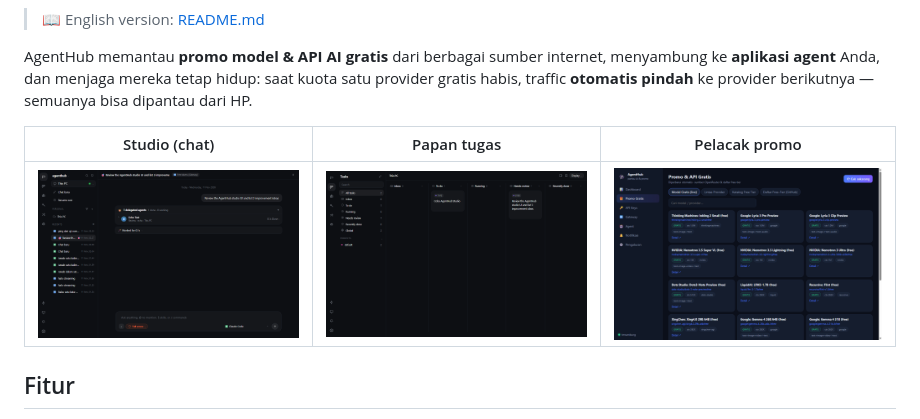
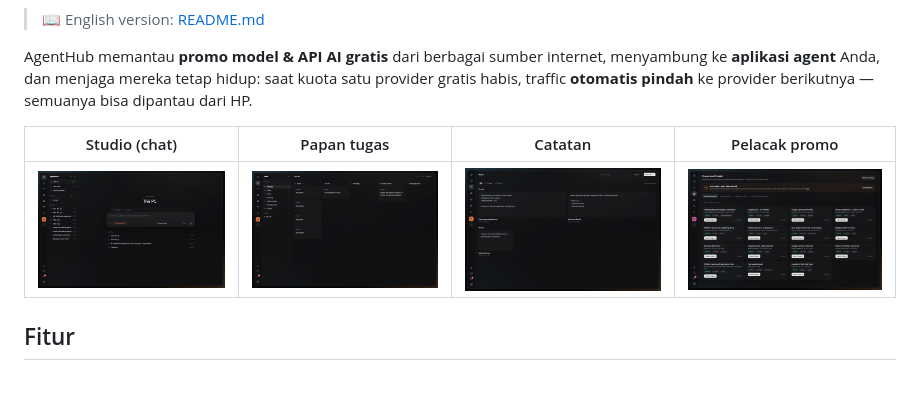
Before and after one commit to khadijahcollege-afk/AgentHub, a Markdown page: README.id.md, the part around the change. GitHub-like rendering; pictures changed too: assets/readme/notes.png (added), assets/readme/promo.png, assets/readme/studio.png; blank space fills up the shorter version.

```diff
--- a/README.id.md
+++ b/README.id.md
@@ -11,9 +11,9 @@
 
 AgentHub memantau **promo model & API AI gratis** dari berbagai sumber internet, menyambung ke **aplikasi agent** Anda, dan menjaga mereka tetap hidup: saat kuota satu provider gratis habis, traffic **otomatis pindah** ke provider berikutnya — semuanya bisa dipantau dari HP.
 
-| Studio (chat) | Papan tugas | Pelacak promo |
-|---|---|---|
-| ![](assets/readme/studio.png) | ![](assets/readme/tasks.png) | ![](assets/readme/promo.png) |
+| Studio (chat) | Papan tugas | Catatan | Pelacak promo |
+|---|---|---|---|
+| ![](assets/readme/studio.png) | ![](assets/readme/tasks.png) | ![](assets/readme/notes.png) | ![](assets/readme/promo.png) |
 
 ## Fitur
 
```
Also changed, not shown: CHANGELOG.md (+24 -0 lines), README.md (+9 -5 lines), 12 other files.
